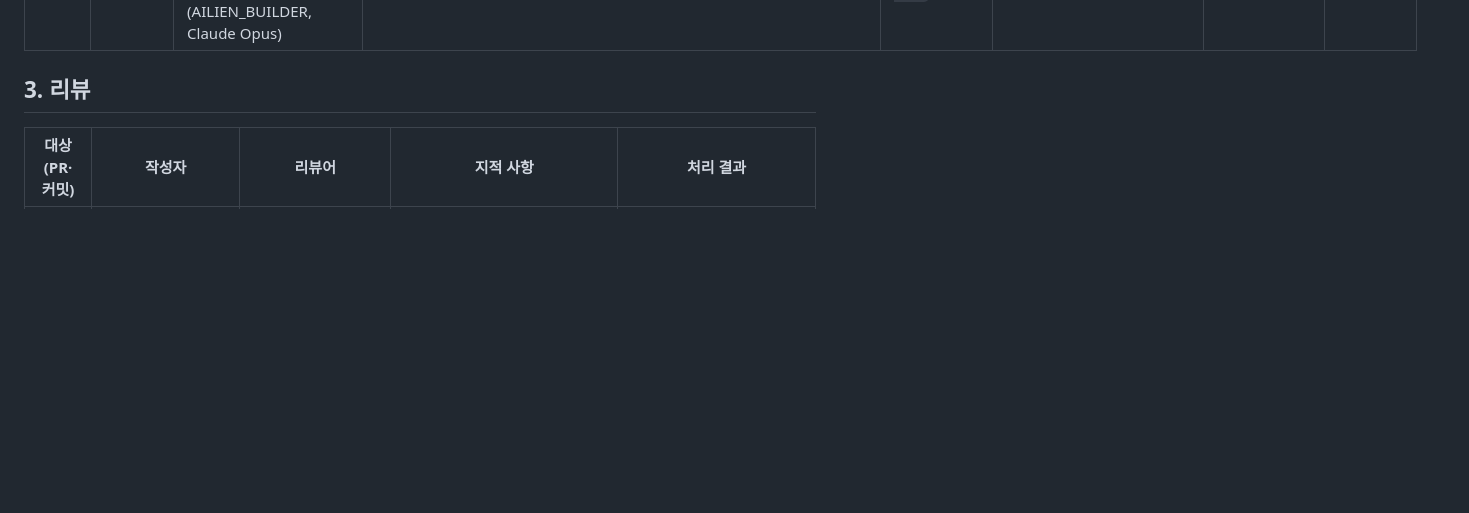
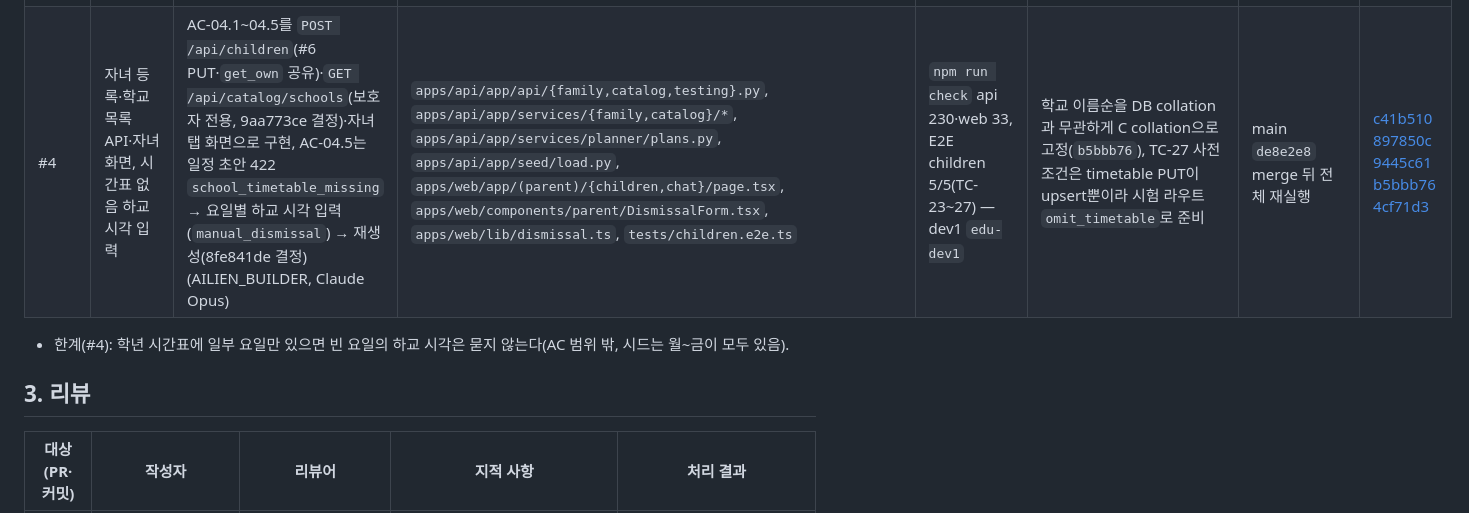
Before and after one commit to DaechulJung/EDUCONNECT, a Markdown page: docs/development.md, the part around the change. GitHub-like rendering; blank space fills up the shorter version.

Commit message:
docs: #4 development.md 작업 기록·한계, todo·lessons
Co-Authored-By: Claude Opus 5.5 <noreply@anthropic.com>

```diff
--- a/docs/development.md
+++ b/docs/development.md
@@ -23,6 +23,9 @@ Issue마다 AI를 어떤 목적으로 쓰고 무엇을 지시했는지, 어떤
 | #12 | 서비스 메타 API·브랜딩 시험 | AC-12.1·12.2를 `GET /api/meta` 고정 문구와 기존 보호자 머리 슬롯으로 충족, 호스트 0건은 앱 기동 전 합성 엔드포인트로 시험 (AILIEN_BUILDER, Claude Opus) | `apps/api/app/api/meta.py`, `apps/api/tests/{test_meta,test_routes_contract}.py`, `tests/branding.e2e.ts`, `.github/workflows/ci.yml`, `apps/web/lib/client/*` | `npm run check` api 166·web 9, E2E branding 2/2·전체(ai 제외) 13/13 | 합성 값이 없으면 TC-68이 실패하도록 가드(무환경 실행으로 실패 확인) | PR 검토 대기 | [6489366](https://github.com/DaechulJung/EDUCONNECT/commit/6489366) [00f3b9b](https://github.com/DaechulJung/EDUCONNECT/commit/00f3b9b) |
 | #8 | 추천 결과 선택·수정과 확정 — 일정 목록·수정·확정 API와 초안 빼기·바꾸기·확정 화면 | AC-08.1~08.3을 #7 일정 초안 위에서 빼기·바꾸기(서버 재판정)·확정(위반 0건만)과 일정 탭 확정 계획으로 구현 (AILIEN_PLANNER, Claude Opus) | `apps/api/app/services/planner/plans.py`, `apps/api/app/api/planner.py`, `apps/web/app/(parent)/{chat,schedule}/page.tsx`, `apps/web/components/parent/{PlanDraft,SwapSheet}.tsx`, `apps/web/lib/plan.ts`, `tests/plan.e2e.ts` | `npm run check` api 209·web 19, E2E fake 27/27 skip 0(TC-47~49 포함, `c2e315f`) | TC-48 바꾸기 뒤 표 재렌더 중 노드 교체로 실패 → 서버 재판정 응답 대기·표 한 번에 읽기(`45b5589`·`72807c7`) | PR VERIFIER 검토 대기 | [02139fe](https://github.com/DaechulJung/EDUCONNECT/commit/02139fe) [169595e](https://github.com/DaechulJung/EDUCONNECT/commit/169595e) [c6f1d3a](https://github.com/DaechulJung/EDUCONNECT/commit/c6f1d3a) [72807c7](https://github.com/DaechulJung/EDUCONNECT/commit/72807c7) |
 | #2 | 학원 프로그램 등록·관리 API·화면 | AC-02.1~02.6을 학원 담당자 목록·등록·삭제(soft delete) API와 화면으로 구현, 추천·일정 쪽 확인(AC-02.4~02.6)은 #6·#7 병합 뒤 main 위에서 시험, AC-02.5 일정 확인은 #7 병합 전 로컬 시험 브랜치에서 먼저 작성 (AILIEN_BUILDER, Claude Opus) | `apps/api/app/api/catalog.py`, `apps/api/app/services/catalog/programs.py`, `apps/api/tests/test_programs.py`, `apps/web/app/(org)/academy/page.tsx`, `apps/web/lib/program-form{,.test}.ts`, `tests/academy.e2e.ts` | `npm run check` api 203·web 20, E2E(ai 제외) 29/29 — dev1 `edu-dev1` | 폼 라벨 htmlFor 연결, E2E 선택값을 표시 이름으로(`8bdb38e`) | main `0994677`(#7 포함) merge 뒤 전체 재실행 | [71b0f5c](https://github.com/DaechulJung/EDUCONNECT/commit/71b0f5c) [b30c60d](https://github.com/DaechulJung/EDUCONNECT/commit/b30c60d) [3a5198c](https://github.com/DaechulJung/EDUCONNECT/commit/3a5198c) |
+| #4 | 자녀 등록·학교 목록 API·자녀 화면, 시간표 없음 하교 시각 입력 | AC-04.1~04.5를 `POST /api/children`(#6 PUT·`get_own` 공유)·`GET /api/catalog/schools`(보호자 전용, 9aa773ce 결정)·자녀 탭 화면으로 구현, AC-04.5는 일정 초안 422 `school_timetable_missing` → 요일별 하교 시각 입력(`manual_dismissal`) → 재생성(8fe841de 결정) (AILIEN_BUILDER, Claude Opus) | `apps/api/app/api/{family,catalog,testing}.py`, `apps/api/app/services/{family,catalog}/*`, `apps/api/app/services/planner/plans.py`, `apps/api/app/seed/load.py`, `apps/web/app/(parent)/{children,chat}/page.tsx`, `apps/web/components/parent/DismissalForm.tsx`, `apps/web/lib/dismissal.ts`, `tests/children.e2e.ts` | `npm run check` api 230·web 33, E2E children 5/5(TC-23~27) — dev1 `edu-dev1` | 학교 이름순을 DB collation과 무관하게 C collation으로 고정(`b5bbb76`), TC-27 사전 조건은 timetable PUT이 upsert뿐이라 시험 라우트 `omit_timetable`로 준비 | main `de8e2e8` merge 뒤 전체 재실행 | [c41b510](https://github.com/DaechulJung/EDUCONNECT/commit/c41b510) [897850c](https://github.com/DaechulJung/EDUCONNECT/commit/897850c) [9445c61](https://github.com/DaechulJung/EDUCONNECT/commit/9445c61) [b5bbb76](https://github.com/DaechulJung/EDUCONNECT/commit/b5bbb76) [4cf71d3](https://github.com/DaechulJung/EDUCONNECT/commit/4cf71d3) |
+
+- 한계(#4): 학년 시간표에 일부 요일만 있으면 빈 요일의 하교 시각은 묻지 않는다(AC 범위 밖, 시드는 월~금이 모두 있음).
 
 ## 3. 리뷰
 
```
Also changed, not shown: tasks/lessons.md (+5 -0 lines), tasks/todo.md (+10 -0 lines).
